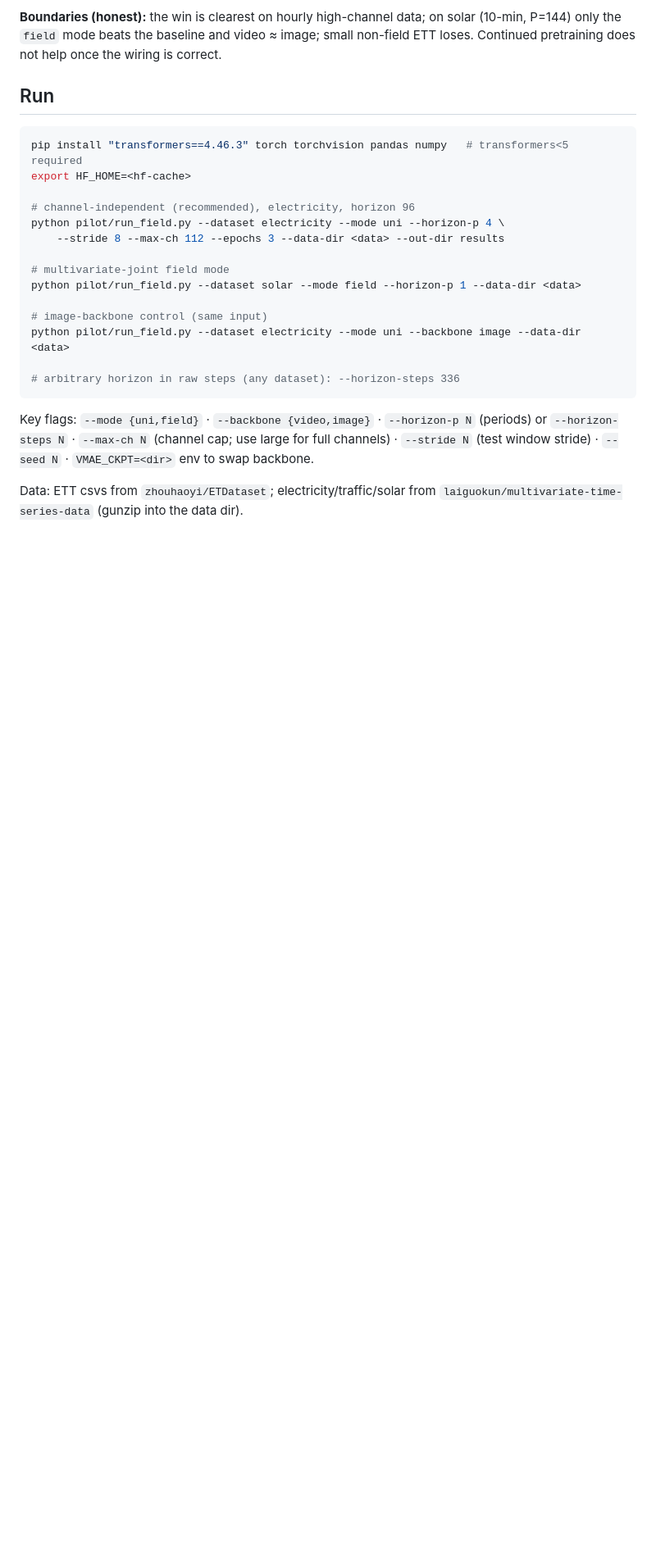
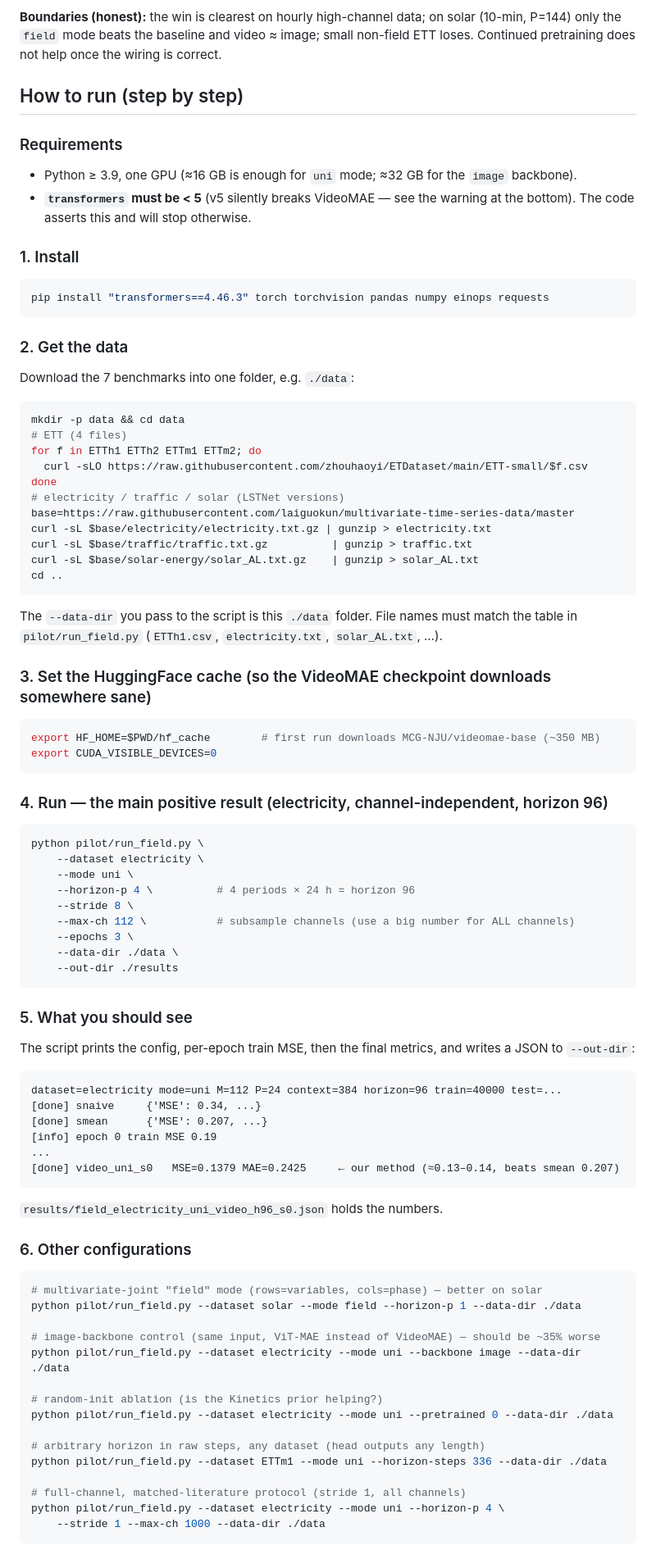
Before and after one commit to Windsao/WorldModel4TS, a Markdown page: README.md, the part around one of its changes. Shown at 82% size. GitHub-like rendering; blank space fills up the shorter version.

Commit message:
README: complete step-by-step run guide (install, data download, run, expected output, all flags)

````diff
--- a/README.md
+++ b/README.md
@@ -46,28 +46,85 @@ high-channel benchmarks.
 (10-min, P=144) only the `field` mode beats the baseline and video ≈ image; small
 non-field ETT loses. Continued pretraining does not help once the wiring is correct.
 
-## Run
+## How to run (step by step)
 
+### Requirements
+- Python ≥ 3.9, one GPU (≈16 GB is enough for `uni` mode; ≈32 GB for the `image`
+  backbone).
+- **`transformers` must be < 5** (v5 silently breaks VideoMAE — see the warning at
+  the bottom). The code asserts this and will stop otherwise.
+
+### 1. Install
 ```bash
-pip install "transformers==4.46.3" torch torchvision pandas numpy   # transformers<5 required
-export HF_HOME=<hf-cache>
-
-# channel-independent (recommended), electricity, horizon 96
-python pilot/run_field.py --dataset electricity --mode uni --horizon-p 4 \
-    --stride 8 --max-ch 112 --epochs 3 --data-dir <data> --out-dir results
-
-# multivariate-joint field mode
-python pilot/run_field.py --dataset solar --mode field --horizon-p 1 --data-dir <data>
-
-# image-backbone control (same input)
-python pilot/run_field.py --dataset electricity --mode uni --backbone image --data-dir <data>
-
-# arbitrary horizon in raw steps (any dataset): --horizon-steps 336
+pip install "transformers==4.46.3" torch torchvision pandas numpy einops requests
 ```
 
-Key flags: `--mode {uni,field}` · `--backbone {video,image}` · `--horizon-p N` (periods)
-or `--horizon-steps N` · `--max-ch N` (channel cap; use large for full channels) ·
-`--stride N` (test window stride) · `--seed N` · `VMAE_CKPT=<dir>` env to swap backbone.
+### 2. Get the data
+Download the 7 benchmarks into one folder, e.g. `./data`:
+```bash
+mkdir -p data && cd data
+# ETT (4 files)
+for f in ETTh1 ETTh2 ETTm1 ETTm2; do
+  curl -sLO https://raw.githubusercontent.com/zhouhaoyi/ETDataset/main/ETT-small/$f.csv
+done
+# electricity / traffic / solar (LSTNet versions)
+base=https://raw.githubusercontent.com/laiguokun/multivariate-time-series-data/master
+curl -sL $base/electricity/electricity.txt.gz | gunzip > electricity.txt
+curl -sL $base/traffic/traffic.txt.gz          | gunzip > traffic.txt
+curl -sL $base/solar-energy/solar_AL.txt.gz    | gunzip > solar_AL.txt
+cd ..
+```
+The `--data-dir` you pass to the script is this `./data` folder. File names must match
+the table in `pilot/run_field.py` (`ETTh1.csv`, `electricity.txt`, `solar_AL.txt`, …).
 
-Data: ETT csvs from `zhouhaoyi/ETDataset`; electricity/traffic/solar from
-`laiguokun/multivariate-time-series-data` (gunzip into the data dir).
+### 3. Set the HuggingFace cache (so the VideoMAE checkpoint downloads somewhere sane)
+```bash
+export HF_HOME=$PWD/hf_cache        # first run downloads MCG-NJU/videomae-base (~350 MB)
+export CUDA_VISIBLE_DEVICES=0
+```
+
+### 4. Run — the main positive result (electricity, channel-independent, horizon 96)
+```bash
+python pilot/run_field.py \
+    --dataset electricity \
+    --mode uni \
+    --horizon-p 4 \          # 4 periods × 24 h = horizon 96
+    --stride 8 \
+    --max-ch 112 \           # subsample channels (use a big number for ALL channels)
+    --epochs 3 \
+    --data-dir ./data \
+    --out-dir ./results
+```
+
+### 5. What you should see
+The script prints the config, per-epoch train MSE, then the final metrics, and writes
+a JSON to `--out-dir`:
+```
+dataset=electricity mode=uni M=112 P=24 context=384 horizon=96 train=40000 test=...
+[done] snaive     {'MSE': 0.34, ...}
+[done] smean      {'MSE': 0.207, ...}
+[info] epoch 0 train MSE 0.19
+...
+[done] video_uni_s0   MSE=0.1379 MAE=0.2425     ← our method (≈0.13–0.14, beats smean 0.207)
+```
+`results/field_electricity_uni_video_h96_s0.json` holds the numbers.
+
+### 6. Other configurations
+```bash
+# multivariate-joint "field" mode (rows=variables, cols=phase) — better on solar
+python pilot/run_field.py --dataset solar --mode field --horizon-p 1 --data-dir ./data
+
+# image-backbone control (same input, ViT-MAE instead of VideoMAE) — should be ~35% worse
+python pilot/run_field.py --dataset electricity --mode uni --backbone image --data-dir ./data
+
+# random-init ablation (is the Kinetics prior helping?)
+python pilot/run_field.py --dataset electricity --mode uni --pretrained 0 --data-dir ./data
+
+# arbitrary horizon in raw steps, any dataset (head outputs any length)
+python pilot/run_field.py --dataset ETTm1 --mode uni --horizon-steps 336 --data-dir ./data
+
+# full-channel, matched-literature protocol (stride 1, all channels)
+python pilot/run_field.py --dataset electricity --mode uni --horizon-p 4 \
+    --stride 1 --max-ch 1000 --data-dir ./data
+```
+
````
Also changed, not shown: other parts of README.md (+17 -0 lines).
